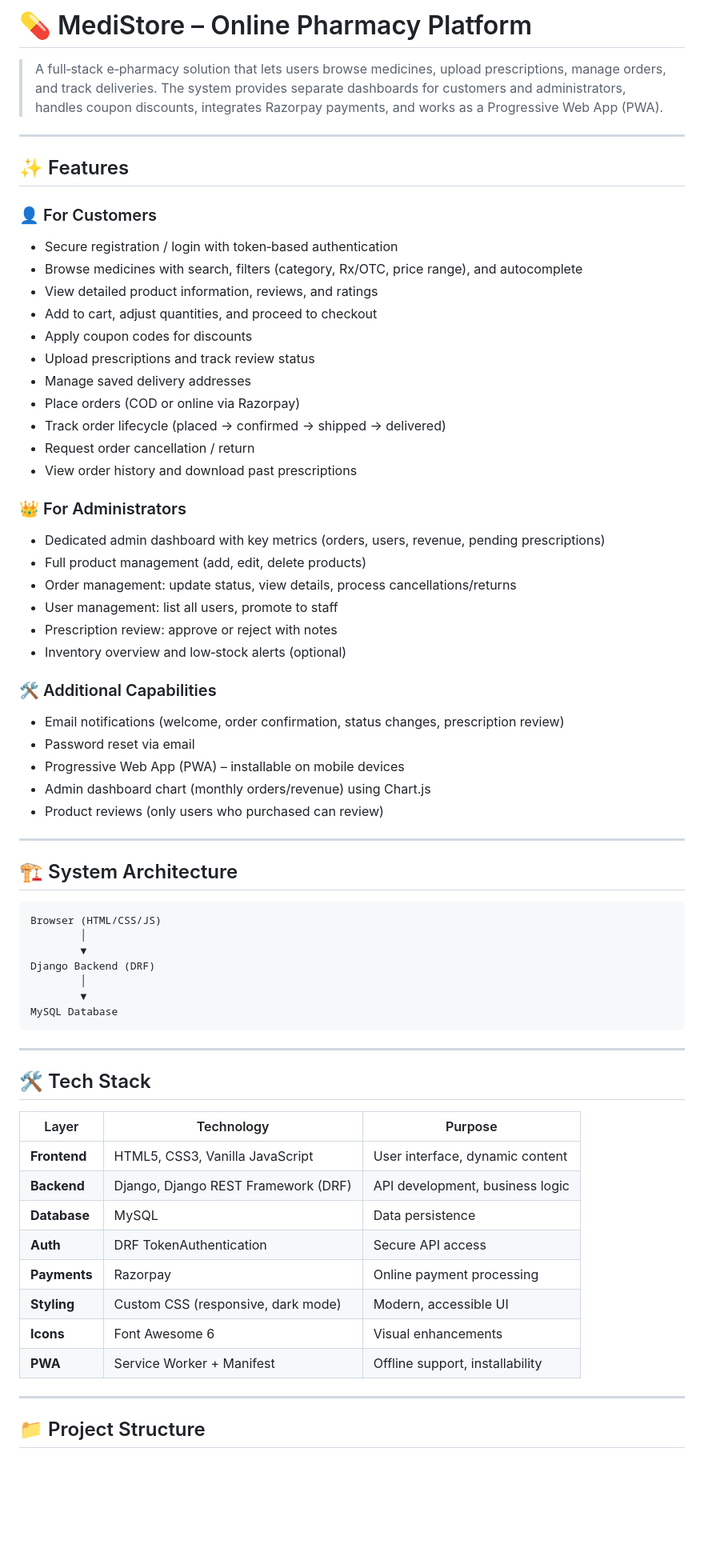
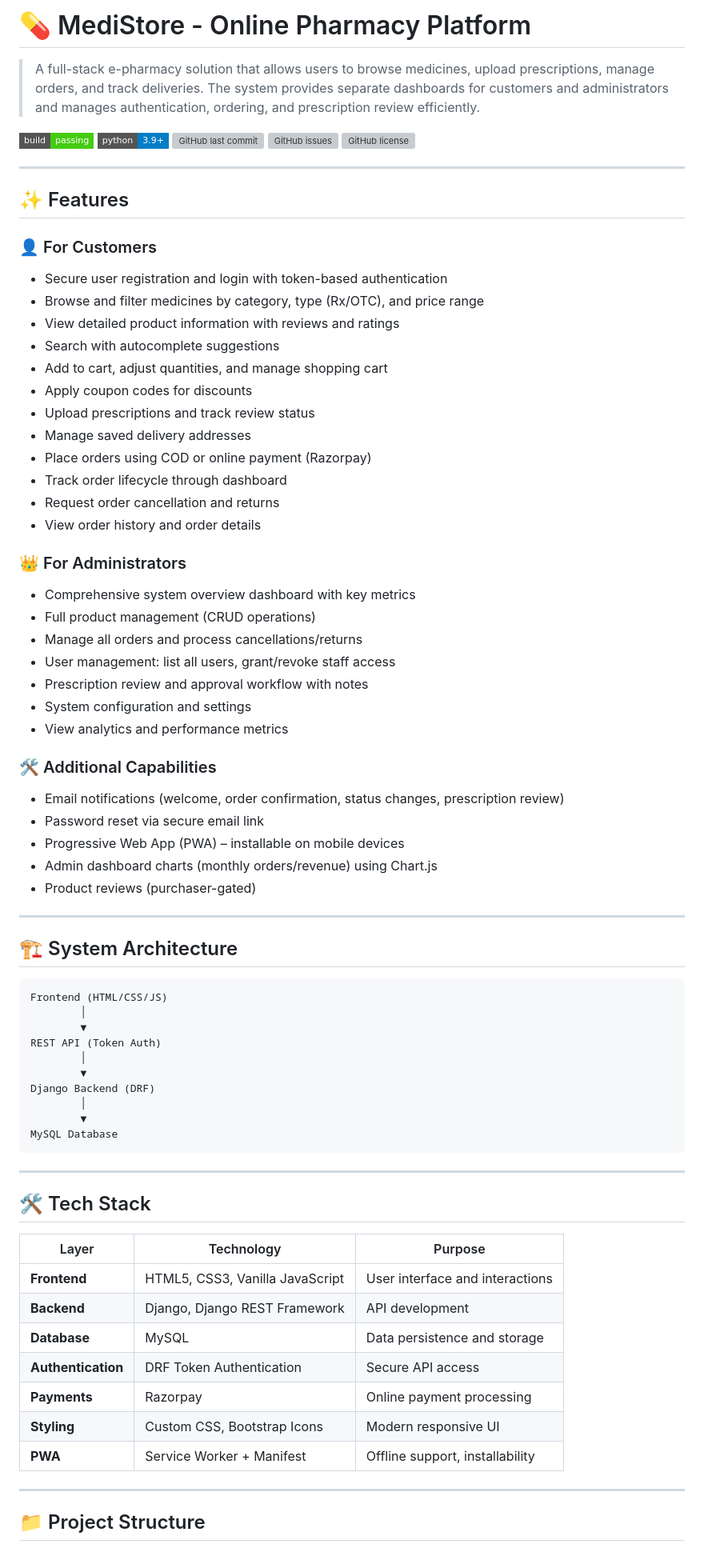
Before and after one commit to FlamingSlayer/MediStore, a Markdown page: README.md, the part around one of its changes. Shown at 80% size. Rendered like a GitHub page; badges without logos; blank space fills up the shorter version; grey boxes are pictures that could not be loaded.

````diff
--- a/README.md
+++ b/README.md
@@ -1,45 +1,56 @@
-# 💊 MediStore – Online Pharmacy Platform
+# 💊 MediStore - Online Pharmacy Platform
 
-> A full‑stack e‑pharmacy solution that lets users browse medicines, upload prescriptions, manage orders, and track deliveries. The system provides separate dashboards for customers and administrators, handles coupon discounts, integrates Razorpay payments, and works as a Progressive Web App (PWA).
+> A full-stack e-pharmacy solution that allows users to browse medicines, upload prescriptions, manage orders, and track deliveries. The system provides separate dashboards for customers and administrators and manages authentication, ordering, and prescription review efficiently.
+
+![Build](https://img.shields.io/badge/build-passing-brightgreen?style=flat-square)
+![Python Version](https://img.shields.io/badge/python-3.9%2B-blue?style=flat-square)
+![GitHub last commit](https://img.shields.io/github/last-commit/FlamingSlayer/MediStore?style=flat-square)
+![GitHub issues](https://img.shields.io/github/issues/FlamingSlayer/MediStore?style=flat-square)
+![GitHub license](https://img.shields.io/github/license/FlamingSlayer/MediStore?style=flat-square)
 
 ---
 
 ## ✨ Features
 
 ### 👤 For Customers
-- Secure registration / login with token‑based authentication
-- Browse medicines with search, filters (category, Rx/OTC, price range), and autocomplete
-- View detailed product information, reviews, and ratings
-- Add to cart, adjust quantities, and proceed to checkout
+- Secure user registration and login with token-based authentication
+- Browse and filter medicines by category, type (Rx/OTC), and price range
+- View detailed product information with reviews and ratings
+- Search with autocomplete suggestions
+- Add to cart, adjust quantities, and manage shopping cart
 - Apply coupon codes for discounts
 - Upload prescriptions and track review status
 - Manage saved delivery addresses
-- Place orders (COD or online via Razorpay)
-- Track order lifecycle (placed → confirmed → shipped → delivered)
-- Request order cancellation / return
-- View order history and download past prescriptions
+- Place orders using COD or online payment (Razorpay)
+- Track order lifecycle through dashboard
+- Request order cancellation and returns
+- View order history and order details
 
 ### 👑 For Administrators
-- Dedicated admin dashboard with key metrics (orders, users, revenue, pending prescriptions)
-- Full product management (add, edit, delete products)
-- Order management: update status, view details, process cancellations/returns
-- User management: list all users, promote to staff
-- Prescription review: approve or reject with notes
-- Inventory overview and low‑stock alerts (optional)
+- Comprehensive system overview dashboard with key metrics
+- Full product management (CRUD operations)
+- Manage all orders and process cancellations/returns
+- User management: list all users, grant/revoke staff access
+- Prescription review and approval workflow with notes
+- System configuration and settings
+- View analytics and performance metrics
 
 ### 🛠️ Additional Capabilities
 - Email notifications (welcome, order confirmation, status changes, prescription review)
-- Password reset via email
+- Password reset via secure email link
 - Progressive Web App (PWA) – installable on mobile devices
-- Admin dashboard chart (monthly orders/revenue) using Chart.js
-- Product reviews (only users who purchased can review)
+- Admin dashboard charts (monthly orders/revenue) using Chart.js
+- Product reviews (purchaser-gated)
 
 ---
 
 ## 🏗️ System Architecture
 
 ```
-Browser (HTML/CSS/JS)
+Frontend (HTML/CSS/JS)
+        │
+        ▼
+REST API (Token Auth)
         │
         ▼
 Django Backend (DRF)
@@ -52,16 +63,15 @@ MySQL Database
 
 ## 🛠️ Tech Stack
 
-| Layer        | Technology                         | Purpose                          |
-|--------------|------------------------------------|----------------------------------|
-| **Frontend** | HTML5, CSS3, Vanilla JavaScript    | User interface, dynamic content  |
-| **Backend**  | Django, Django REST Framework (DRF)| API development, business logic  |
-| **Database** | MySQL                              | Data persistence                 |
-| **Auth**     | DRF TokenAuthentication            | Secure API access                |
-| **Payments** | Razorpay                           | Online payment processing        |
-| **Styling**  | Custom CSS (responsive, dark mode) | Modern, accessible UI            |
-| **Icons**    | Font Awesome 6                     | Visual enhancements              |
-| **PWA**      | Service Worker + Manifest          | Offline support, installability  |
+| Layer              | Technology                    | Purpose                        |
+|--------------------|-------------------------------|--------------------------------|
+| **Frontend**       | HTML5, CSS3, Vanilla JavaScript | User interface and interactions |
+| **Backend**        | Django, Django REST Framework | API development                |
+| **Database**       | MySQL                         | Data persistence and storage   |
+| **Authentication** | DRF Token Authentication      | Secure API access              |
+| **Payments**       | Razorpay                      | Online payment processing      |
+| **Styling**        | Custom CSS, Bootstrap Icons   | Modern responsive UI           |
+| **PWA**            | Service Worker + Manifest     | Offline support, installability |
 
 ---
 
````
Also changed, not shown: other parts of README.md (+150 -150 lines).
